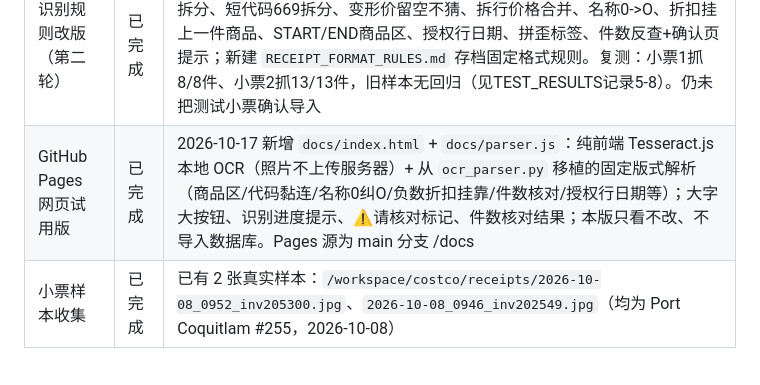
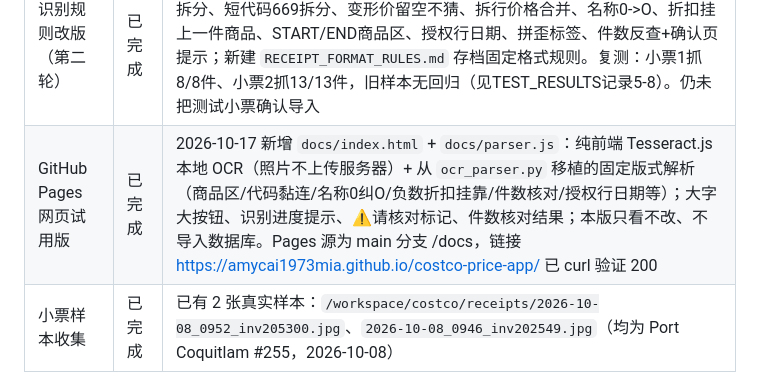
Before and after one commit to amycai1973mia/costco-price-app, a Markdown page: PROGRESS.md, the part around the change. GitHub-like rendering.

```diff
--- a/PROGRESS.md
+++ b/PROGRESS.md
@@ -28,7 +28,7 @@
 | 三个项目文件建立 | 已完成 | 本次建立 PROJECT_CONTEXT.md、PROGRESS.md、TEST_RESULTS.md |
 | 第一步 MVP 原型开发 | 已完成 | 2026-10-17 完成于 `/workspace/costco-price-app/`：拍照/上传 → 本地 OCR 识别 → 大字确认页（低置信黄底警告、可点改）→ 确认后写入 SQLite；含已导入记录列表页。启动：`./run.sh`，访问 http://127.0.0.1:5003 |
 | 识别规则改版（第二轮） | 已完成 | 2026-10-17 按用户新发2张小票复测意见改 `ocr_parser.py`：代码/名称黏连拆分、短代码669拆分、变形价留空不猜、拆行价格合并、名称0->O、折扣挂上一件商品、START/END商品区、授权行日期、拼歪标签、件数反查+确认页提示；新建 `RECEIPT_FORMAT_RULES.md` 存档固定格式规则。复测：小票1抓8/8件、小票2抓13/13件，旧样本无回归（见TEST_RESULTS记录5-8）。仍未把测试小票确认导入 |
-| GitHub Pages 网页试用版 | 已完成 | 2026-10-17 新增 `docs/index.html` + `docs/parser.js`：纯前端 Tesseract.js 本地 OCR（照片不上传服务器）+ 从 `ocr_parser.py` 移植的固定版式解析（商品区/代码黏连/名称0纠O/负数折扣挂靠/件数核对/授权行日期等）；大字大按钮、识别进度提示、⚠请核对标记、件数核对结果；本版只看不改、不导入数据库。Pages 源为 main 分支 /docs |
+| GitHub Pages 网页试用版 | 已完成 | 2026-10-17 新增 `docs/index.html` + `docs/parser.js`：纯前端 Tesseract.js 本地 OCR（照片不上传服务器）+ 从 `ocr_parser.py` 移植的固定版式解析（商品区/代码黏连/名称0纠O/负数折扣挂靠/件数核对/授权行日期等）；大字大按钮、识别进度提示、⚠请核对标记、件数核对结果；本版只看不改、不导入数据库。Pages 源为 main 分支 /docs，链接 https://amycai1973mia.github.io/costco-price-app/ 已 curl 验证 200 |
 | 小票样本收集 | 已完成 | 已有 2 张真实样本：`/workspace/costco/receipts/2026-10-08_0952_inv205300.jpg`、`2026-10-08_0946_inv202549.jpg`（均为 Port Coquitlam #255，2026-10-08） |
 
 ## 3. 尚未开始
```
Also changed, not shown: TEST_RESULTS.md (+1 -1 lines).
